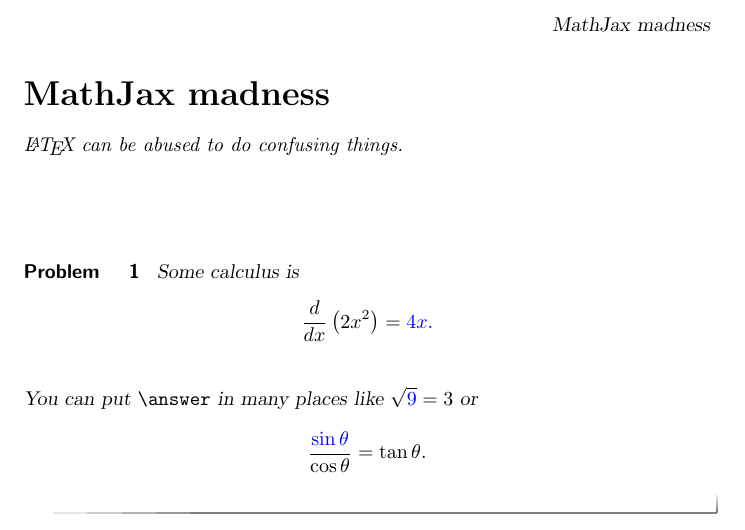
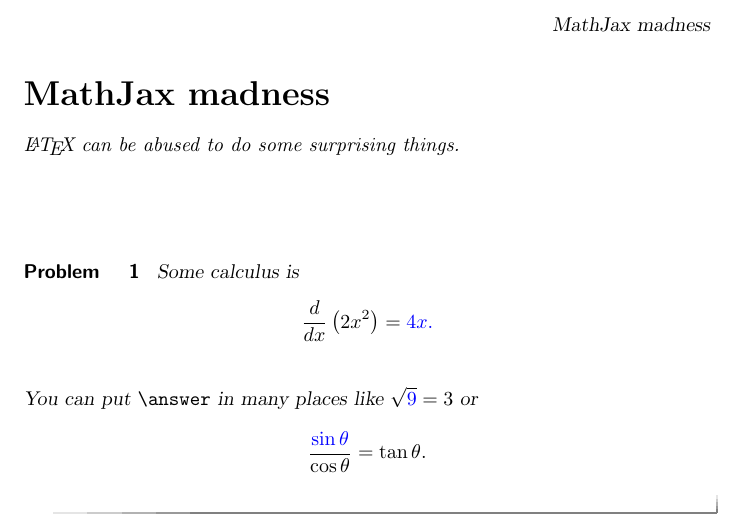
Before and after one commit to kisonecat/ximeraSample, a LaTeX document (aim.tex): part of the page, cut so that both start at the same text. Compiled offline with pdfLaTeX.

Commit message:
commited

```diff
--- a/aim.tex
+++ b/aim.tex
@@ -5,7 +5,7 @@
 
 \begin{document}
 \begin{abstract}
-  \LaTeX\ can be abused to do confusing things.
+  \LaTeX\ can be abused to do some surprising things.
 \end{abstract}
 
 \maketitle
```
